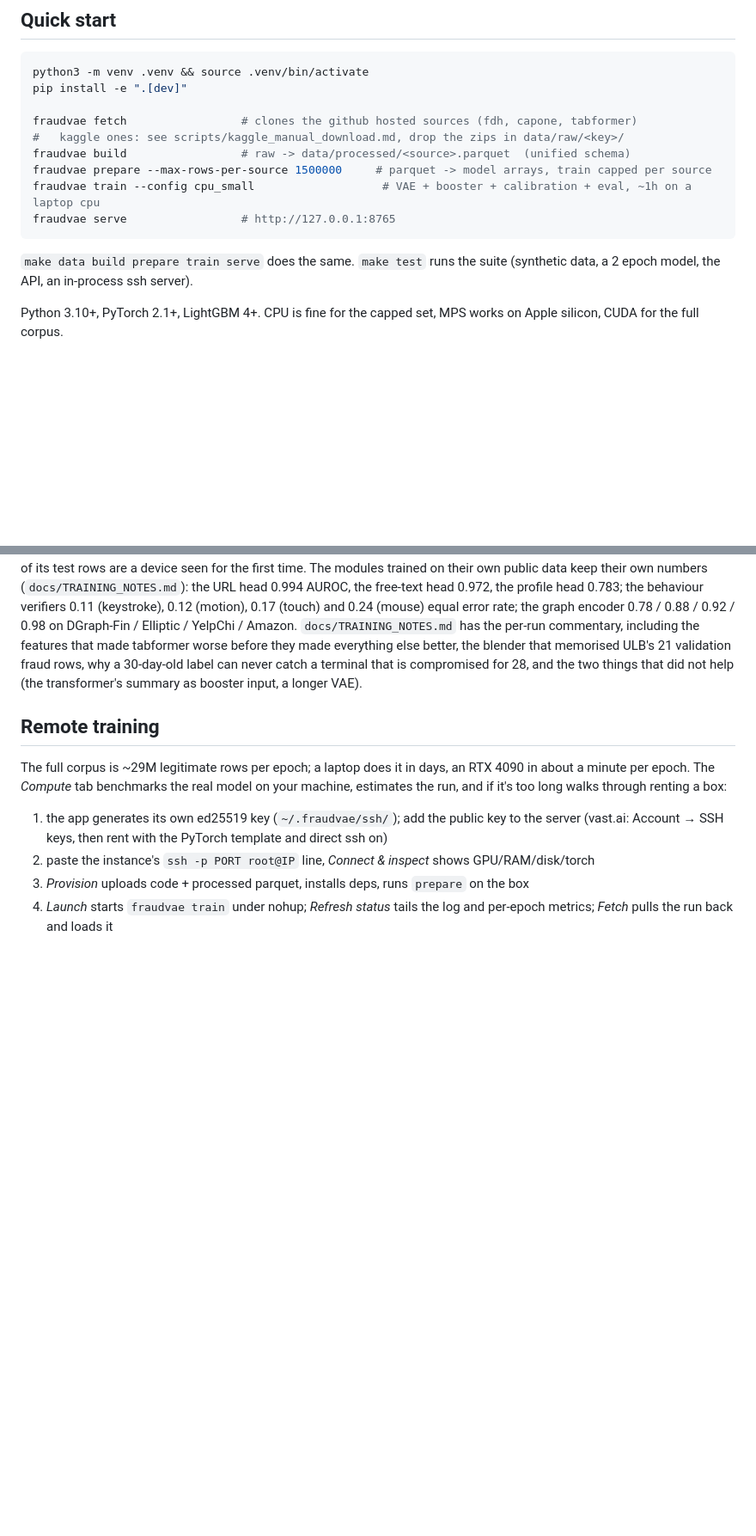
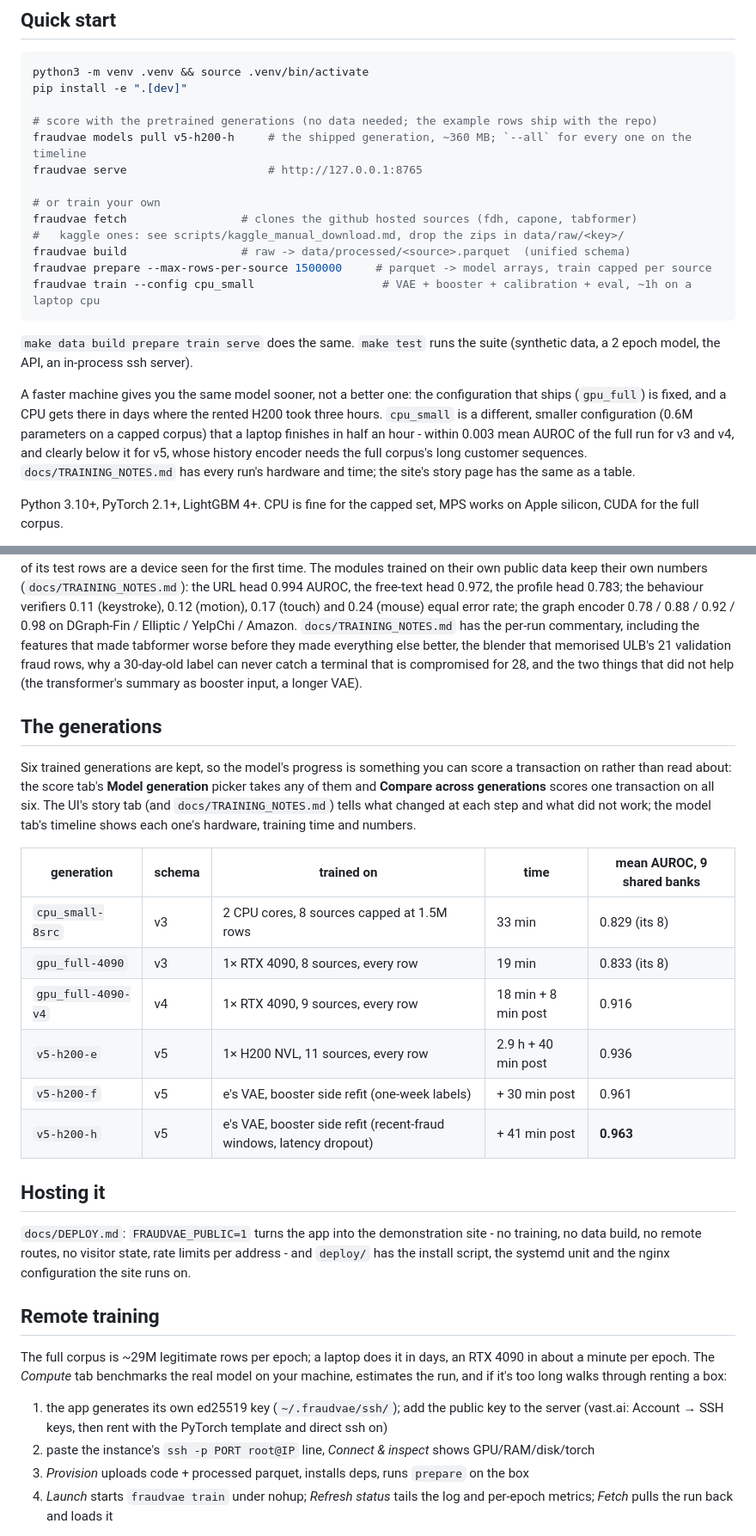
Before and after one commit to deanOcoin/fraudvae, a Markdown page: README.md, 2 parts joined by grey strips. Shown at 86% size. Rendered like a GitHub page; blank space fills up the shorter version.

Commit message:
readme: the demonstration site, the generations, the releases

````diff
--- a/README.md
+++ b/README.md
@@ -40,16 +49,29 @@ The other tabs: [data explorer](docs/img/data.png), [model & runs](docs/img/mode
 python3 -m venv .venv && source .venv/bin/activate
 pip install -e ".[dev]"
 
+# score with the pretrained generations (no data needed; the example rows ship with the repo)
+fraudvae models pull v5-h200-h     # the shipped generation, ~360 MB; `--all` for every one on the timeline
+fraudvae serve                     # http://127.0.0.1:8765
+
+# or train your own
 fraudvae fetch                 # clones the github hosted sources (fdh, capone, tabformer)
 #   kaggle ones: see scripts/kaggle_manual_download.md, drop the zips in data/raw/<key>/
 fraudvae build                 # raw -> data/processed/<source>.parquet  (unified schema)
 fraudvae prepare --max-rows-per-source 1500000     # parquet -> model arrays, train capped per source
 fraudvae train --config cpu_small                   # VAE + booster + calibration + eval, ~1h on a laptop cpu
-fraudvae serve                 # http://127.0.0.1:8765
 ```
 
 `make data build prepare train serve` does the same. `make test` runs the suite
 (synthetic data, a 2 epoch model, the API, an in-process ssh server).
+
+A faster machine gives you the same model sooner, not a better one: the
+configuration that ships (`gpu_full`) is fixed, and a CPU gets there in days
+where the rented H200 took three hours. `cpu_small` is a different, smaller
+configuration (0.6M parameters on a capped corpus) that a laptop finishes in
+half an hour - within 0.003 mean AUROC of the full run for v3 and v4, and
+clearly below it for v5, whose history encoder needs the full corpus's long
+customer sequences. `docs/TRAINING_NOTES.md` has every run's hardware and time;
+the site's story page has the same as a table.
 
 Python 3.10+, PyTorch 2.1+, LightGBM 4+. CPU is fine for the capped set, MPS
 works on Apple silicon, CUDA for the full corpus.
@@ -211,6 +241,31 @@ validation fraud rows, why a 30-day-old label can never catch a terminal that is
 compromised for 28, and the two things that did not help (the transformer's
 summary as booster input, a longer VAE).
 
+## The generations
+
+Six trained generations are kept, so the model's progress is something you can score
+a transaction on rather than read about: the score tab's **Model generation** picker
+takes any of them and **Compare across generations** scores one transaction on all
+six. The UI's story tab (and `docs/TRAINING_NOTES.md`) tells what changed at each step
+and what did not work; the model tab's timeline shows each one's hardware, training
+time and numbers.
+
+| generation | schema | trained on | time | mean AUROC, 9 shared banks |
+|---|---|---|---|---|
+| `cpu_small-8src` | v3 | 2 CPU cores, 8 sources capped at 1.5M rows | 33 min | 0.829 (its 8) |
+| `gpu_full-4090` | v3 | 1× RTX 4090, 8 sources, every row | 19 min | 0.833 (its 8) |
+| `gpu_full-4090-v4` | v4 | 1× RTX 4090, 9 sources, every row | 18 min + 8 min post | 0.916 |
+| `v5-h200-e` | v5 | 1× H200 NVL, 11 sources, every row | 2.9 h + 40 min post | 0.936 |
+| `v5-h200-f` | v5 | e's VAE, booster side refit (one-week labels) | + 30 min post | 0.961 |
+| `v5-h200-h` | v5 | e's VAE, booster side refit (recent-fraud windows, latency dropout) | + 41 min post | **0.963** |
+
+## Hosting it
+
+`docs/DEPLOY.md`: `FRAUDVAE_PUBLIC=1` turns the app into the demonstration site -
+no training, no data build, no remote routes, no visitor state, rate limits per
+address - and `deploy/` has the install script, the systemd unit and the nginx
+configuration the site runs on.
+
 ## Remote training
 
 The full corpus is ~29M legitimate rows per epoch; a laptop does it in days,
````
Also changed, not shown: other parts of README.md (+27 -5 lines).
